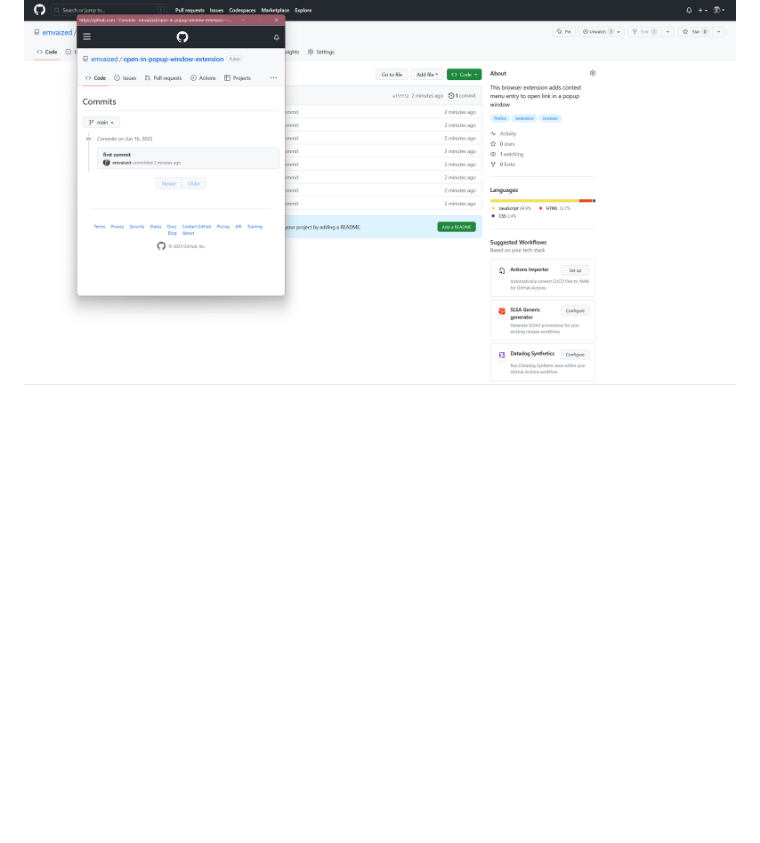
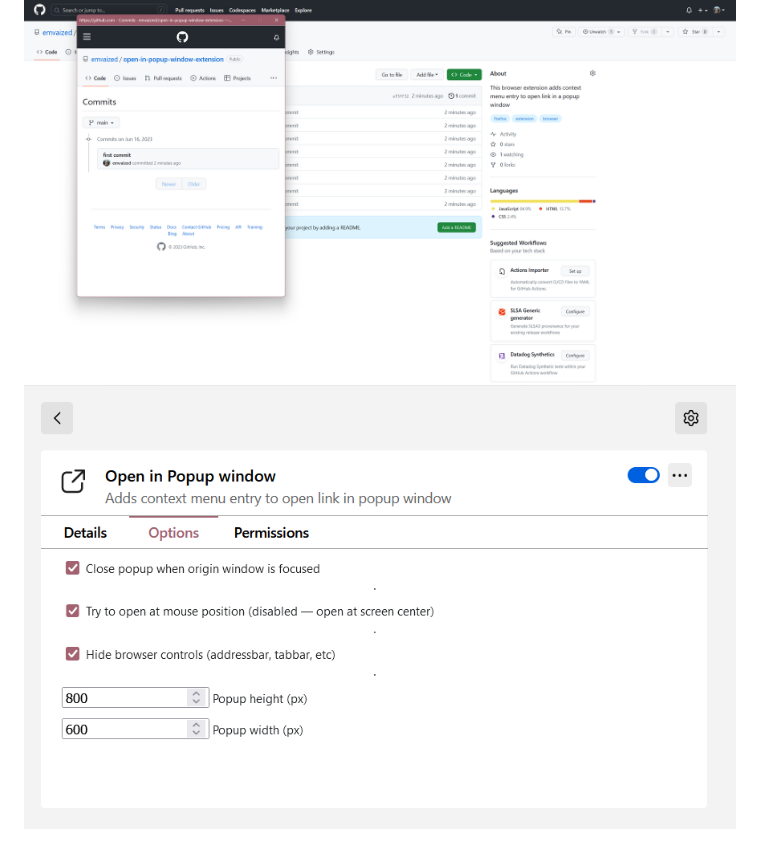
Before and after one commit to emvaized/open-in-popup-window-extension, a Markdown page: README.md, the part around the change. Drawn GitHub-style; pictures changed too: screenshots/options_screenshot.png (added); blank space fills up the shorter version.

Commit message:
added options page screenshot

```diff
--- a/README.md
+++ b/README.md
@@ -6,3 +6,5 @@ Privacy:
 This extension doesn't collect any private data. It requires access to currently open page in order to get mouse coordinates when context menu was opened.
 
 <img src="./screenshots/open-in-popup-screenshot.png">
+
+<img src="./screenshots/options_screenshot.png">
```
